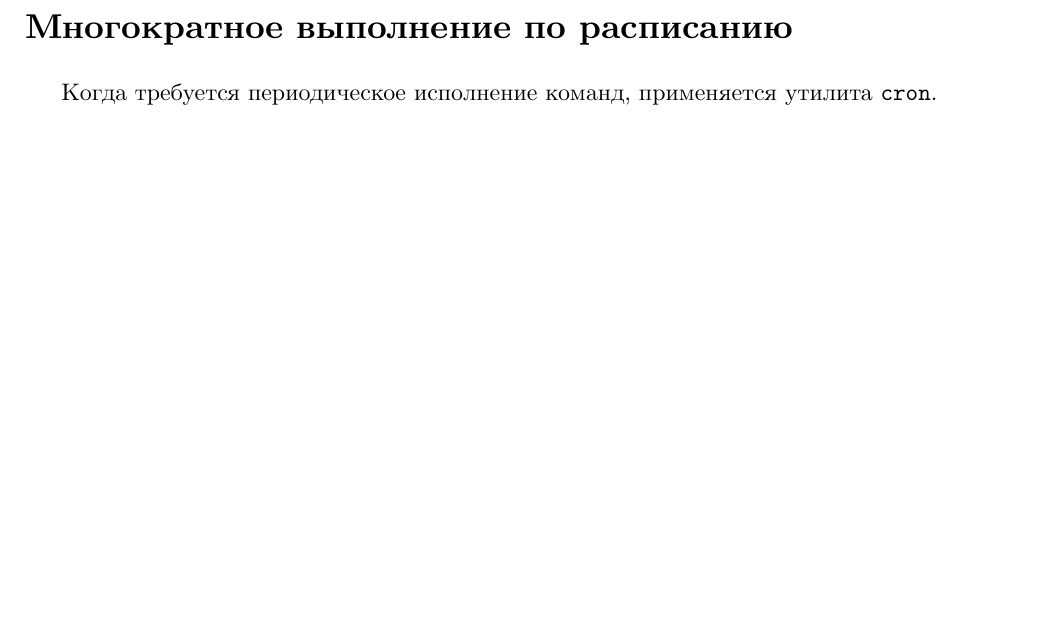
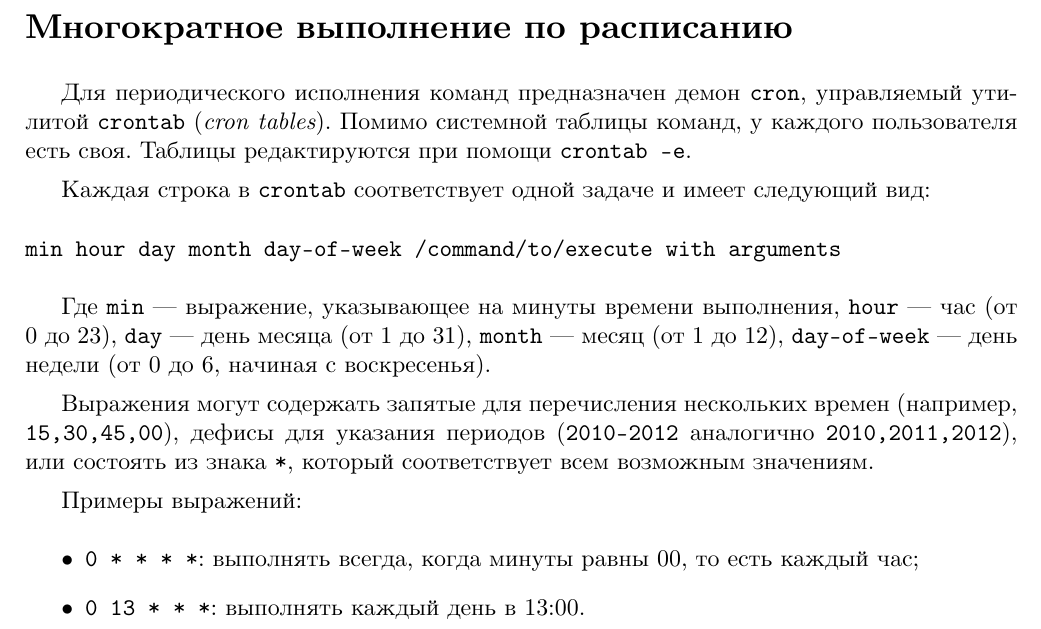
Before and after one commit to timlathy/itmo-second-year, a LaTeX document (System-Software/Lab3/report.tex): part of page 4 of 4, cut so that both start at the same text, the shorter picture padded with empty space. Compiled offline with XeLaTeX.

Commit message:
[sys lab3] cron

```diff
--- a/System-Software/Lab3/report.tex
+++ b/System-Software/Lab3/report.tex
@@ -89,6 +89,25 @@
 
 \section*{Многократное выполнение по расписанию}
 
-Когда требуется периодическое исполнение команд, применяется утилита \texttt{cron}.
+Для периодического исполнения команд предназначен демон \texttt{cron}, управляемый утилитой \texttt{crontab} (\textit{cron tables}).
+Помимо системной таблицы команд, у каждого пользователя есть своя. Таблицы редактируются при помощи \texttt{crontab -e}.
+
+Каждая строка в \texttt{crontab} соответствует одной задаче и имеет следующий вид:
+\begin{verbatim}
+min hour day month day-of-week /command/to/execute with arguments
+\end{verbatim}
+
+Где \texttt{min} — выражение, указывающее на минуты времени выполнения, \texttt{hour} — час (от 0 до 23), \texttt{day} — день месяца (от 1 до 31),
+\texttt{month} — месяц (от 1 до 12), \texttt{day-of-week} — день недели (от 0 до 6, начиная с воскресенья).
+
+Выражения могут содержать запятые для перечисления нескольких времен (например, \texttt{15,30,45,00}), дефисы для указания
+периодов (\texttt{2010-2012} аналогично \texttt{2010,2011,2012}), или состоять из знака \texttt{*}, который соответствует
+всем возможным значениям.
+
+Примеры выражений:
+\begin{itemize}
+\item \texttt{0 * * * *}: выполнять всегда, когда минуты равны 00, то есть каждый час;
+\item \texttt{0 13 * * *}: выполнять каждый день в 13:00.
+\end{itemize}
 
 \end{document}
```
